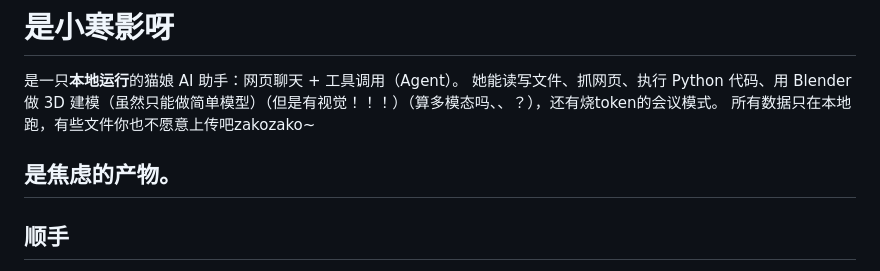
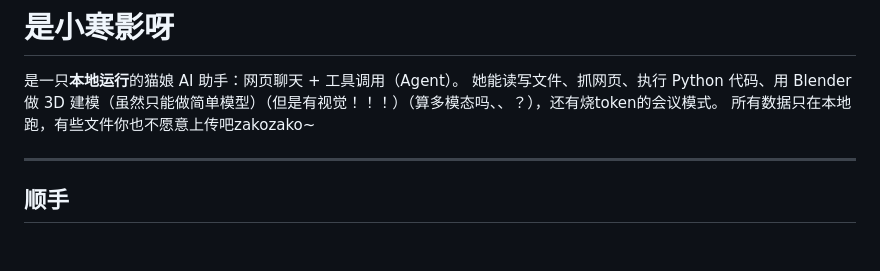
Before and after one commit to Truimphantly/xiaohanying, a Markdown page: README.md, the part around the change. GitHub-like rendering; blank space fills up the shorter version.

Commit message:
Update README.md
Removed a line describing the AI assistant as a product of anxiety.

```diff
--- a/README.md
+++ b/README.md
@@ -4,7 +4,7 @@
 她能读写文件、抓网页、执行 Python 代码、用 Blender 做 3D 建模（虽然只能做简单模型）（但是有视觉！！！）（算多模态吗、、？），还有烧token的会议模式。
 所有数据只在本地跑，有些文件你也不愿意上传吧zakozako~
 
-是焦虑的产物。
+
 ---
 
 ## 顺手
```
